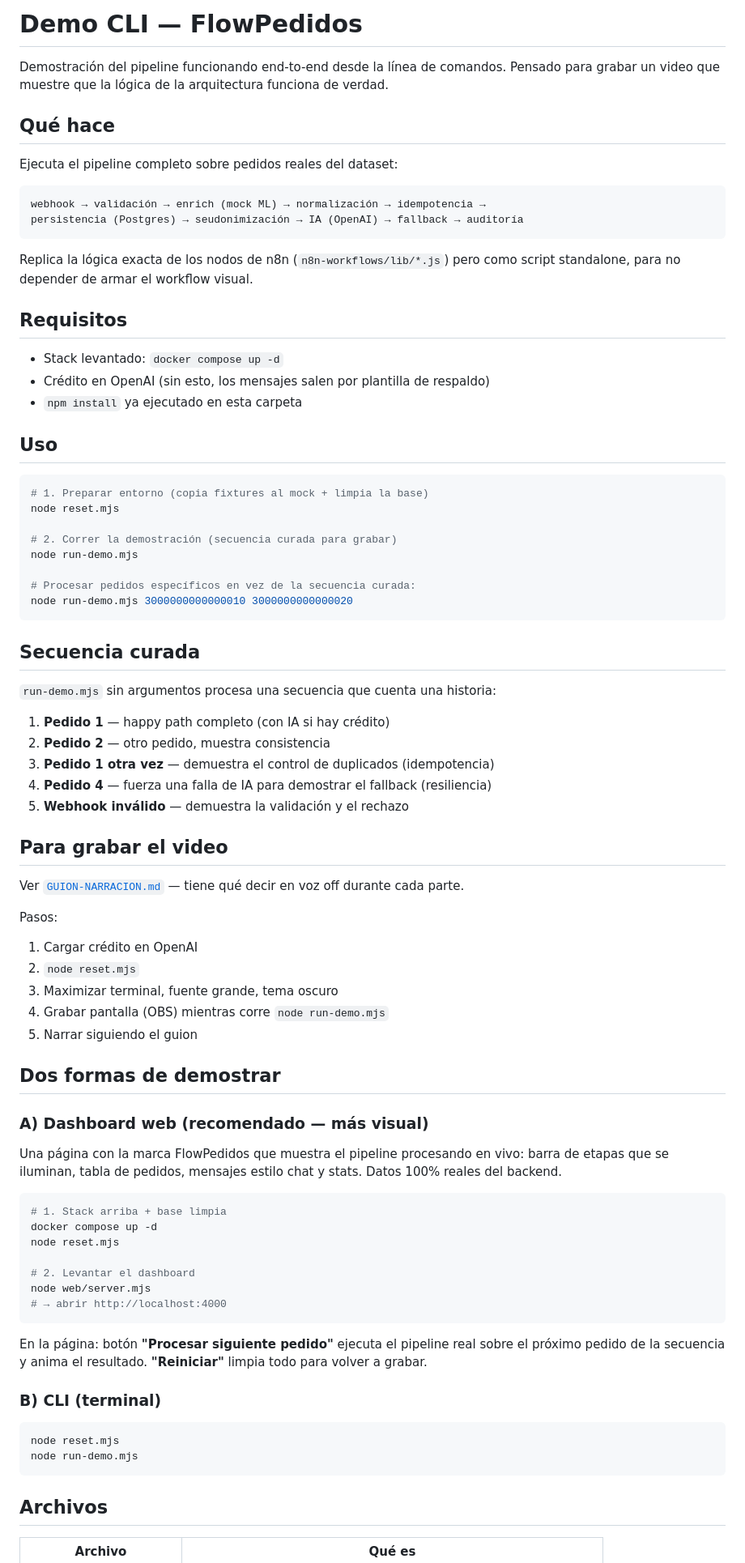
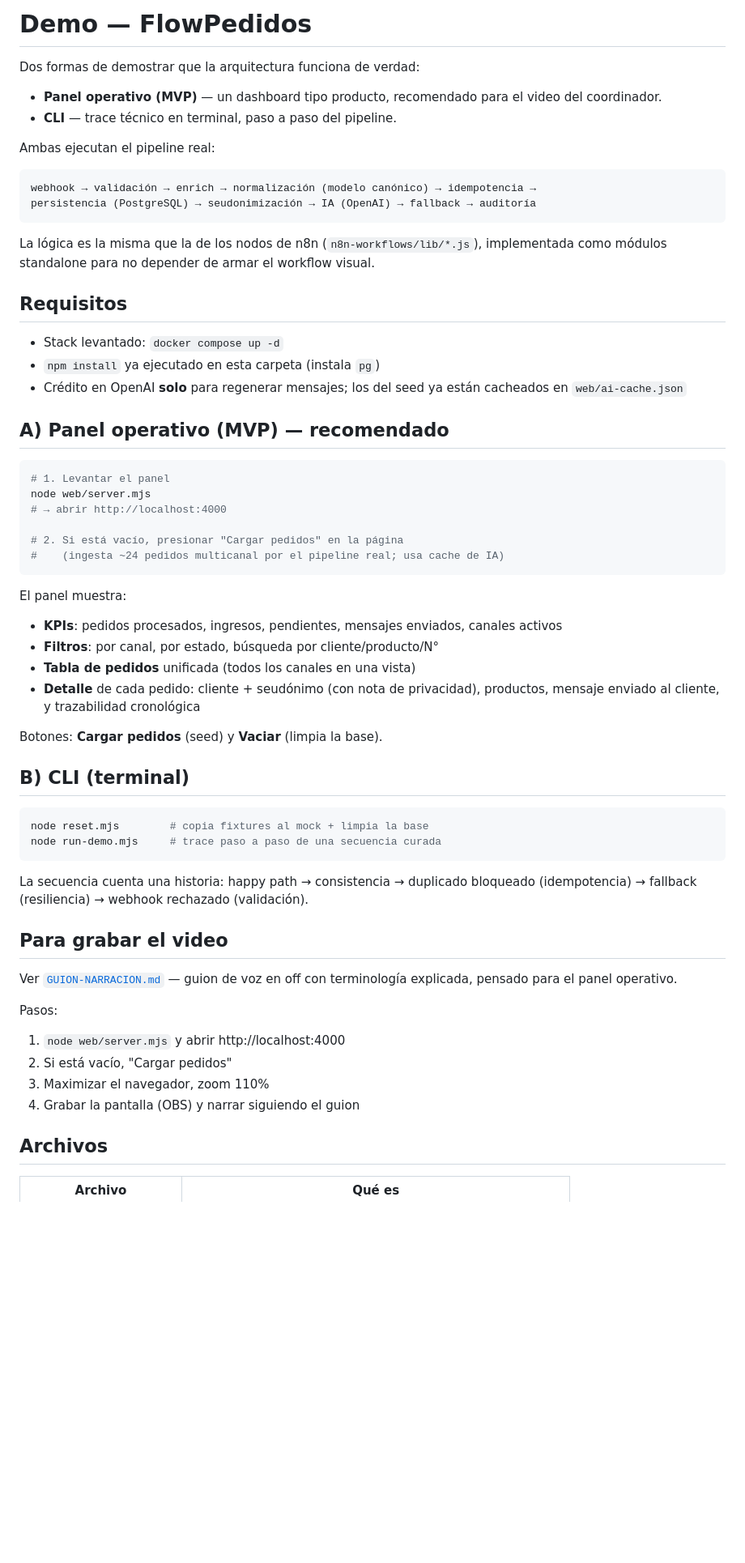
Before and after one commit to NicolasLlaneza/flowpedidos, a Markdown page: demo/README.md, the part around one of its changes. Shown at 81% size. GitHub-like rendering; blank space fills up the shorter version.

````diff
--- a/demo/README.md
+++ b/demo/README.md
@@ -1,82 +1,62 @@
-# Demo CLI — FlowPedidos
+# Demo — FlowPedidos
 
-Demostración del pipeline funcionando end-to-end desde la línea de comandos. Pensado para grabar un video que muestre que la lógica de la arquitectura funciona de verdad.
+Dos formas de demostrar que la arquitectura funciona de verdad:
 
-## Qué hace
+- **Panel operativo (MVP)** — un dashboard tipo producto, recomendado para el video del coordinador.
+- **CLI** — trace técnico en terminal, paso a paso del pipeline.
 
-Ejecuta el pipeline completo sobre pedidos reales del dataset:
+Ambas ejecutan el pipeline real:
 
 ```
-webhook → validación → enrich (mock ML) → normalización → idempotencia →
-persistencia (Postgres) → seudonimización → IA (OpenAI) → fallback → auditoría
+webhook → validación → enrich → normalización (modelo canónico) → idempotencia →
+persistencia (PostgreSQL) → seudonimización → IA (OpenAI) → fallback → auditoría
 ```
 
-Replica la lógica exacta de los nodos de n8n (`n8n-workflows/lib/*.js`) pero como script standalone, para no depender de armar el workflow visual.
+La lógica es la misma que la de los nodos de n8n (`n8n-workflows/lib/*.js`), implementada como módulos standalone para no depender de armar el workflow visual.
 
 ## Requisitos
 
 - Stack levantado: `docker compose up -d`
-- Crédito en OpenAI (sin esto, los mensajes salen por plantilla de respaldo)
-- `npm install` ya ejecutado en esta carpeta
+- `npm install` ya ejecutado en esta carpeta (instala `pg`)
+- Crédito en OpenAI **solo** para regenerar mensajes; los del seed ya están cacheados en `web/ai-cache.json`
 
-## Uso
+## A) Panel operativo (MVP) — recomendado
 
 ```bash
-# 1. Preparar entorno (copia fixtures al mock + limpia la base)
-node reset.mjs
+# 1. Levantar el panel
+node web/server.mjs
+# → abrir http://localhost:4000
 
-# 2. Correr la demostración (secuencia curada para grabar)
-node run-demo.mjs
-
-# Procesar pedidos específicos en vez de la secuencia curada:
-node run-demo.mjs 3000000000000010 3000000000000020
+# 2. Si está vacío, presionar "Cargar pedidos" en la página
+#    (ingesta ~24 pedidos multicanal por el pipeline real; usa cache de IA)
 ```
 
-## Secuencia curada
+El panel muestra:
+- **KPIs**: pedidos procesados, ingresos, pendientes, mensajes enviados, canales activos
+- **Filtros**: por canal, por estado, búsqueda por cliente/producto/N°
+- **Tabla de pedidos** unificada (todos los canales en una vista)
+- **Detalle** de cada pedido: cliente + seudónimo (con nota de privacidad), productos, mensaje enviado al cliente, y trazabilidad cronológica
 
-`run-demo.mjs` sin argumentos procesa una secuencia que cuenta una historia:
+Botones: **Cargar pedidos** (seed) y **Vaciar** (limpia la base).
 
-1. **Pedido 1** — happy path completo (con IA si hay crédito)
-2. **Pedido 2** — otro pedido, muestra consistencia
-3. **Pedido 1 otra vez** — demuestra el control de duplicados (idempotencia)
-4. **Pedido 4** — fuerza una falla de IA para demostrar el fallback (resiliencia)
-5. **Webhook inválido** — demuestra la validación y el rechazo
+## B) CLI (terminal)
+
+```bash
+node reset.mjs        # copia fixtures al mock + limpia la base
+node run-demo.mjs     # trace paso a paso de una secuencia curada
+```
+
+La secuencia cuenta una historia: happy path → consistencia → duplicado bloqueado (idempotencia) → fallback (resiliencia) → webhook rechazado (validación).
 
 ## Para grabar el video
 
-Ver [`GUION-NARRACION.md`](GUION-NARRACION.md) — tiene qué decir en voz off durante cada parte.
+Ver [`GUION-NARRACION.md`](GUION-NARRACION.md) — guion de voz en off con terminología explicada, pensado para el panel operativo.
 
 Pasos:
-1. Cargar crédito en OpenAI
-2. `node reset.mjs`
-3. Maximizar terminal, fuente grande, tema oscuro
-4. Grabar pantalla (OBS) mientras corre `node run-demo.mjs`
-5. Narrar siguiendo el guion
-
-## Dos formas de demostrar
-
-### A) Dashboard web (recomendado — más visual)
-
-Una página con la marca FlowPedidos que muestra el pipeline procesando en vivo: barra de etapas que se iluminan, tabla de pedidos, mensajes estilo chat y stats. Datos 100% reales del backend.
-
-```bash
-# 1. Stack arriba + base limpia
-docker compose up -d
-node reset.mjs
-
-# 2. Levantar el dashboard
-node web/server.mjs
-# → abrir http://localhost:4000
-```
-
-En la página: botón **"Procesar siguiente pedido"** ejecuta el pipeline real sobre el próximo pedido de la secuencia y anima el resultado. **"Reiniciar"** limpia todo para volver a grabar.
-
-### B) CLI (terminal)
-
-```bash
-node reset.mjs
-node run-demo.mjs
-```
+1. `node web/server.mjs` y abrir http://localhost:4000
+2. Si está vacío, "Cargar pedidos"
+3. Maximizar el navegador, zoom 110%
+4. Grabar la pantalla (OBS) y narrar siguiendo el guion
 
 ## Archivos
 
````
Also changed, not shown: other parts of demo/README.md (+12 -5 lines), demo/GUION-NARRACION.md (+54 -87 lines).
